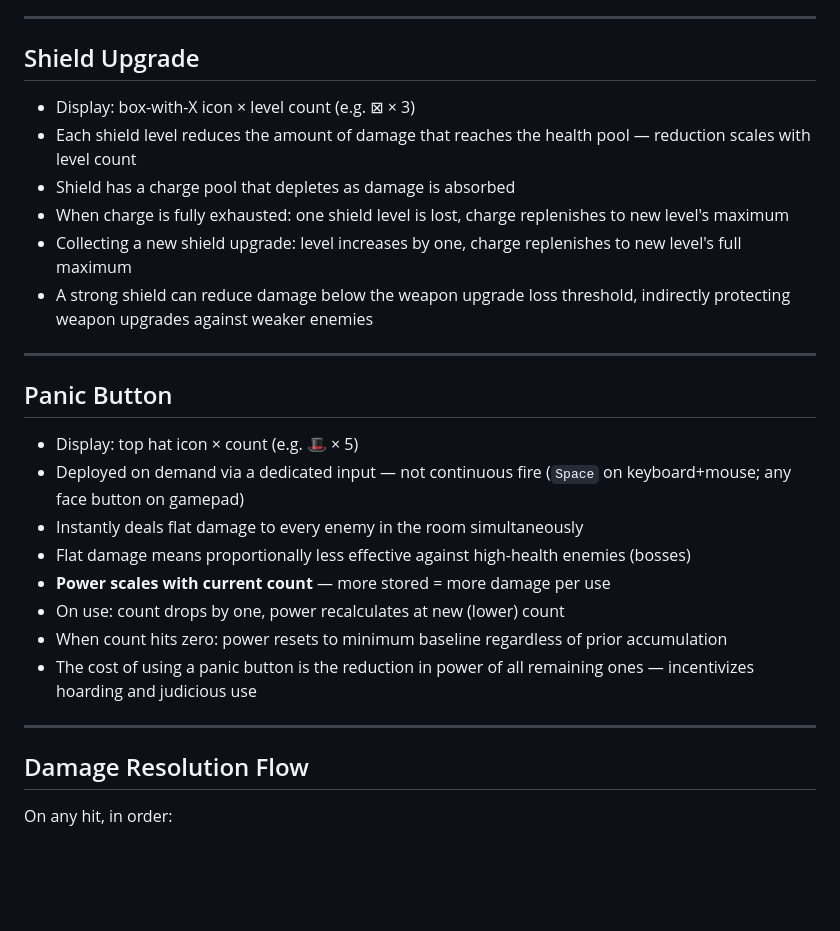
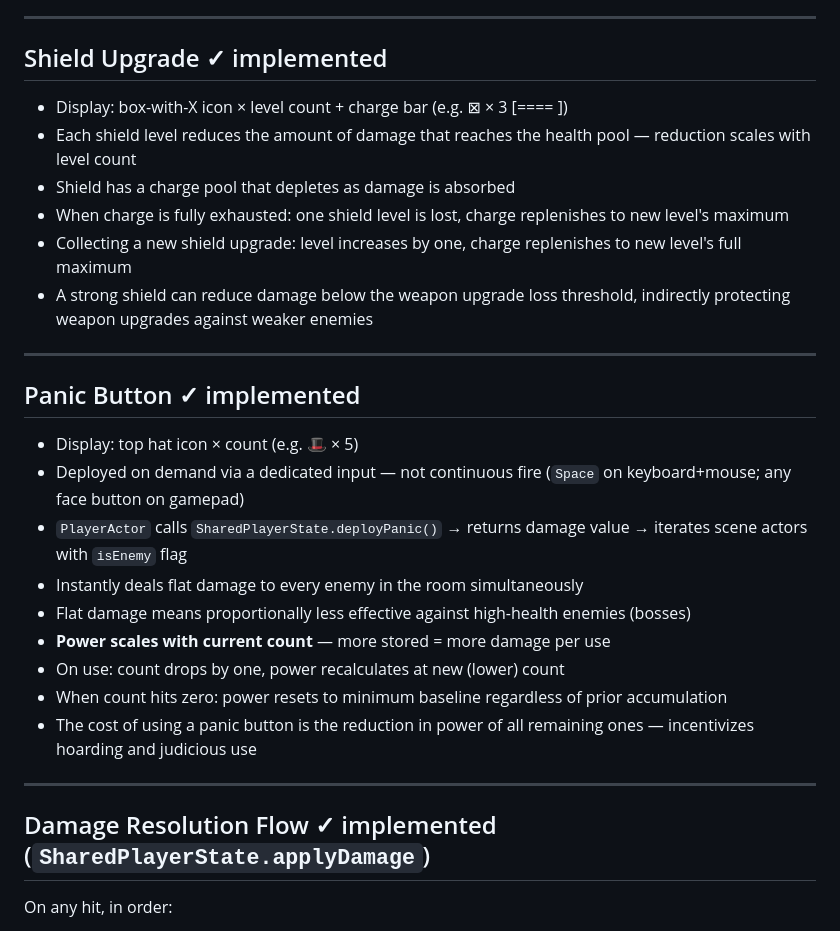
Before and after one commit to profdc9/ChaosCurtain, a Markdown page: PLAN-weapons.md, the part around one of its changes. Drawn GitHub-style; blank space fills up the shorter version.

```diff
--- a/PLAN-weapons.md
+++ b/PLAN-weapons.md
@@ -66,9 +68,9 @@ Consumables share the same flashing blue/white circle appearance as upgrades but
 
 ---
 
-## Shield Upgrade
+## Shield Upgrade ✓ implemented
 
-- Display: box-with-X icon × level count (e.g. ⊠ × 3)
+- Display: box-with-X icon × level count + charge bar (e.g. ⊠ × 3 [====  ])
 - Each shield level reduces the amount of damage that reaches the health pool — reduction scales with level count
 - Shield has a charge pool that depletes as damage is absorbed
 - When charge is fully exhausted: one shield level is lost, charge replenishes to new level's maximum
@@ -77,10 +79,11 @@ Consumables share the same flashing blue/white circle appearance as upgrades but
 
 ---
 
-## Panic Button
+## Panic Button ✓ implemented
 
 - Display: top hat icon × count (e.g. 🎩 × 5)
 - Deployed on demand via a dedicated input — not continuous fire (`Space` on keyboard+mouse; any face button on gamepad)
+- `PlayerActor` calls `SharedPlayerState.deployPanic()` → returns damage value → iterates scene actors with `isEnemy` flag
 - Instantly deals flat damage to every enemy in the room simultaneously
 - Flat damage means proportionally less effective against high-health enemies (bosses)
 - **Power scales with current count** — more stored = more damage per use
@@ -90,7 +93,7 @@ Consumables share the same flashing blue/white circle appearance as upgrades but
 
 ---
 
-## Damage Resolution Flow
+## Damage Resolution Flow ✓ implemented (`SharedPlayerState.applyDamage`)
 
 On any hit, in order:
 
```
Also changed, not shown: other parts of PLAN-weapons.md (+17 -15 lines), PLAN-architecture.md (+6 -6 lines), PLAN-debug.md (+18 -12 lines).
